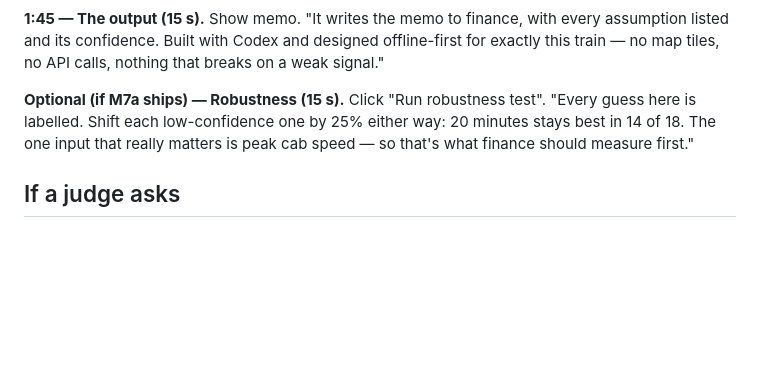
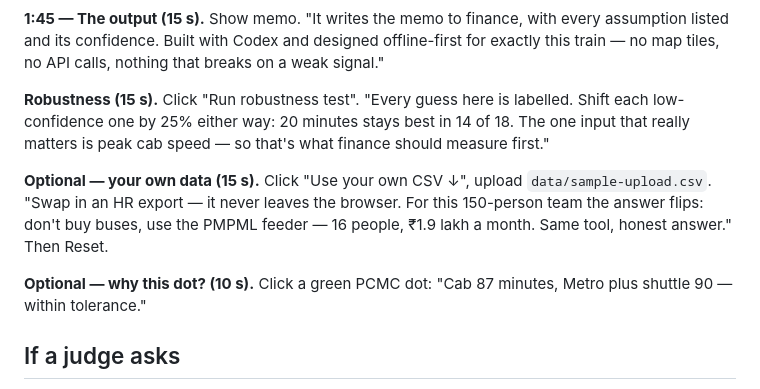
Before and after one commit to apoorvgpt9/codex-devday-24Oct, a Markdown page: docs/demo-script.md, the part around the change. GitHub-like rendering; blank space fills up the shorter version.

Commit message:
Demo script: upload and dot-explainer beats
Co-Authored-By: Claude Opus 5.5 <noreply@anthropic.com>
Claude-Session: https://claude.ai/code/session_01H1RB84YU63TM1p3fbd7dL7

```diff
--- a/docs/demo-script.md
+++ b/docs/demo-script.md
@@ -23,9 +23,15 @@ The tool finds that peak itself: it recommends 20 minutes." Point at the savings
 **1:45 — The output (15 s).** Show memo. "It writes the memo to finance, with every assumption listed and its confidence.
 Built with Codex and designed offline-first for exactly this train — no map tiles, no API calls, nothing that breaks on a weak signal."
 
-**Optional (if M7a ships) — Robustness (15 s).** Click "Run robustness test". "Every guess here is labelled. Shift each
+**Robustness (15 s).** Click "Run robustness test". "Every guess here is labelled. Shift each
 low-confidence one by 25% either way: 20 minutes stays best in 14 of 18. The one input that really matters is peak cab
 speed — so that's what finance should measure first."
+
+**Optional — your own data (15 s).** Click "Use your own CSV ↓", upload `data/sample-upload.csv`. "Swap in an HR export —
+it never leaves the browser. For this 150-person team the answer flips: don't buy buses, use the PMPML feeder — 16 people,
+₹1.9 lakh a month. Same tool, honest answer." Then Reset.
+
+**Optional — why this dot? (10 s).** Click a green PCMC dot: "Cab 87 minutes, Metro plus shuttle 90 — within tolerance."
 
 ## If a judge asks
 - *"Is the data real?"* — Stations and the feeder route are real (approximate positions). Employees and costs are synthetic
```
